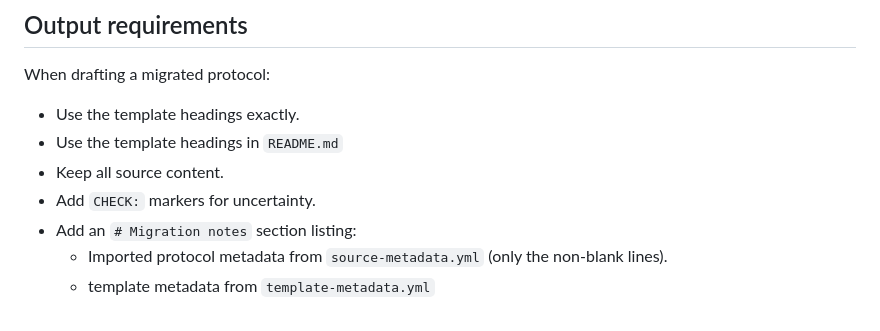
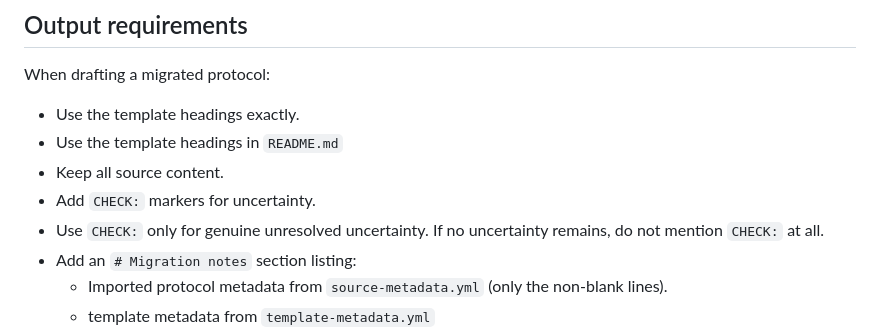
Before and after one commit to ulelab/protocol-template, a Markdown page: .github/copilot-instructions.md, the part around the change. Rendered like a GitHub page.

Commit message:
updated use of check

```diff
--- a/.github/copilot-instructions.md
+++ b/.github/copilot-instructions.md
@@ -57,6 +57,7 @@ When drafting a migrated protocol:
 - Use the template headings in `README.md`
 - Keep all source content.
 - Add `CHECK:` markers for uncertainty.
+- Use `CHECK:` only for genuine unresolved uncertainty. If no uncertainty remains, do not mention `CHECK:` at all.
 - Add an `# Migration notes` section listing:
   - Imported protocol metadata from `source-metadata.yml` (only the non-blank lines).
   - template metadata from `template-metadata.yml`
```
